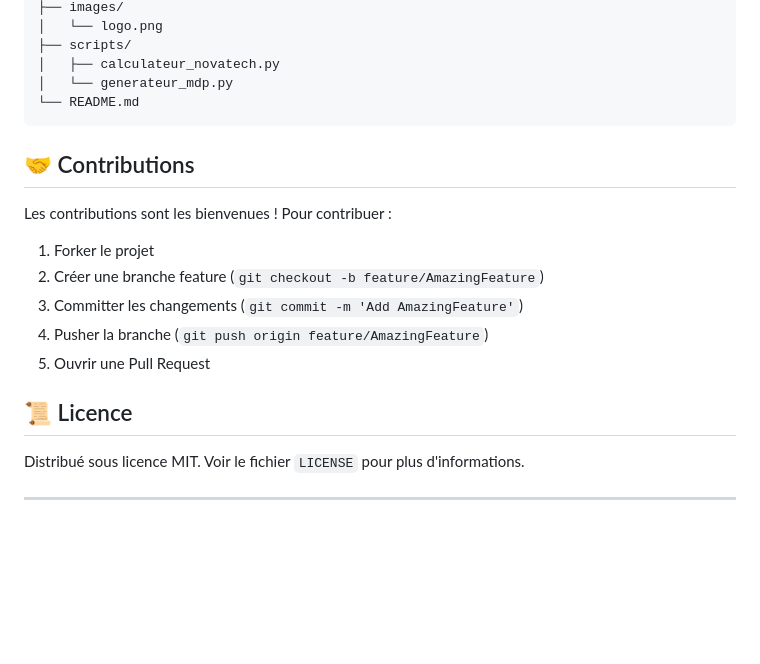
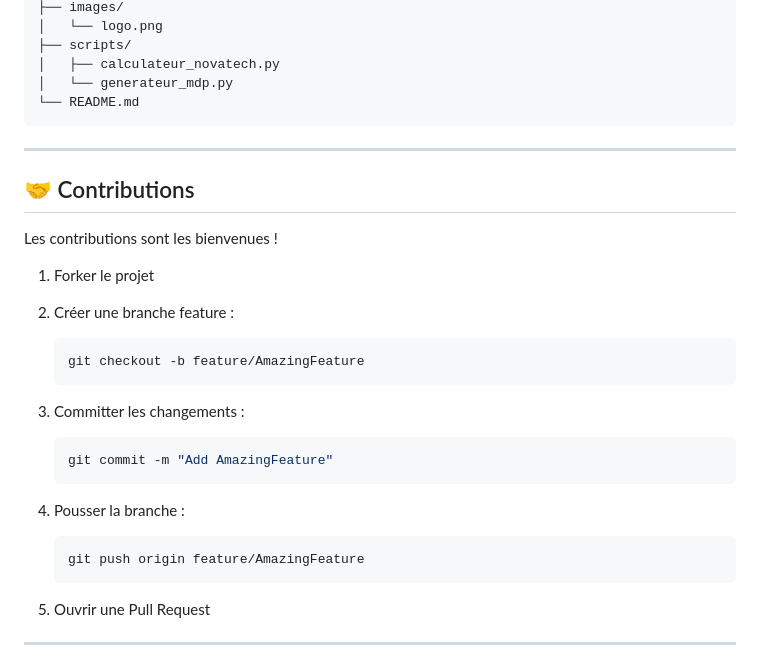
Before and after one commit to DevBy-Kevin/SAYNA-STIMULE-NovaTech, a Markdown page: README.md, the part around the change printed below. Drawn GitHub-style; blank space fills up the shorter version.

````diff
--- a/README.md
+++ b/README.md
@@ -152,16 +176,29 @@ novatech-website/
 └── README.md
 ```
 
+---
+
 ## 🤝 Contributions
-Les contributions sont les bienvenues ! Pour contribuer :
+
+Les contributions sont les bienvenues !
+
 1. Forker le projet
-2. Créer une branche feature (`git checkout -b feature/AmazingFeature`)
-3. Committer les changements (`git commit -m 'Add AmazingFeature'`)
-4. Pusher la branche (`git push origin feature/AmazingFeature`)
+2. Créer une branche feature :
+
+   ```bash
+   git checkout -b feature/AmazingFeature
+   ```
+3. Committer les changements :
+
+   ```bash
+   git commit -m "Add AmazingFeature"
+   ```
+4. Pousser la branche :
+
+   ```bash
+   git push origin feature/AmazingFeature
+   ```
 5. Ouvrir une Pull Request
-
-## 📜 Licence
-Distribué sous licence MIT. Voir le fichier `LICENSE` pour plus d'informations.
 
 ---
 
````
Also changed, not shown: other parts of README.md (+86 -56 lines).
